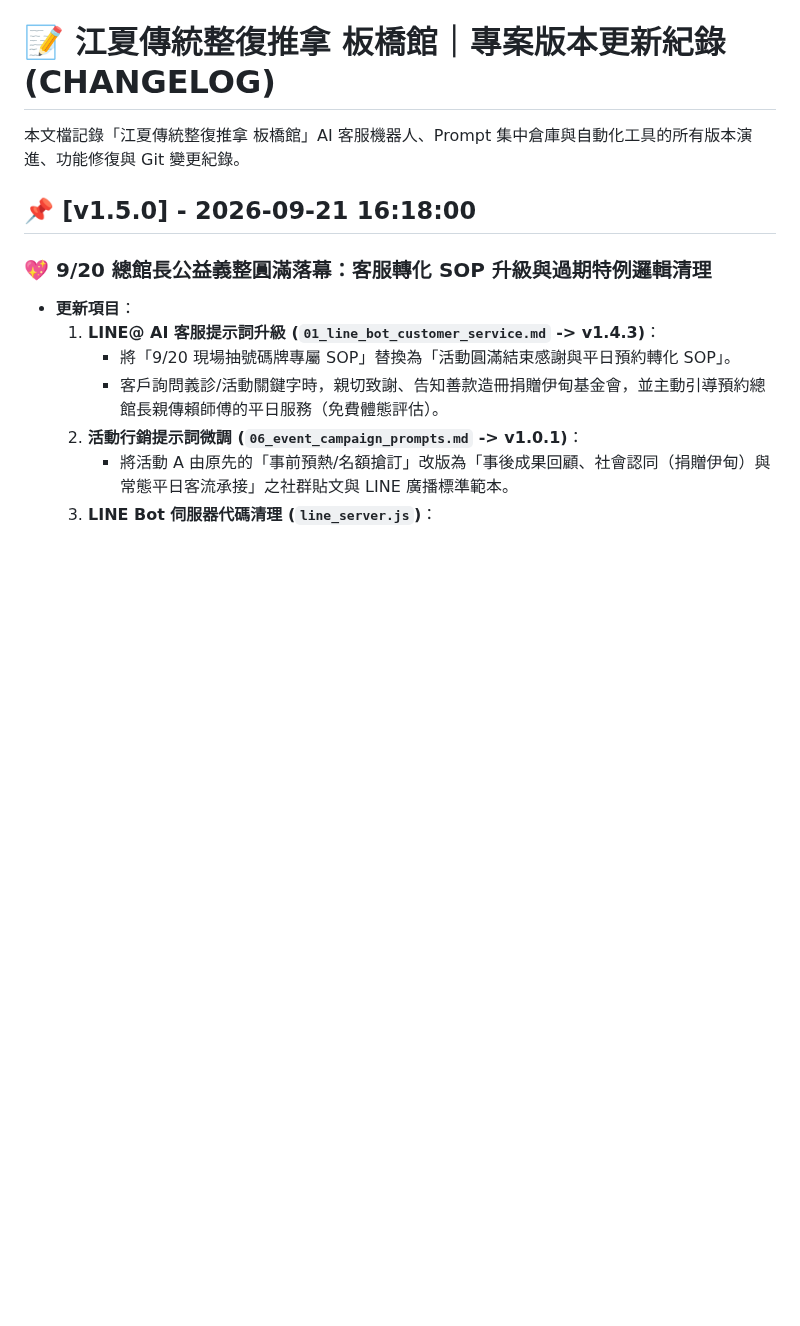
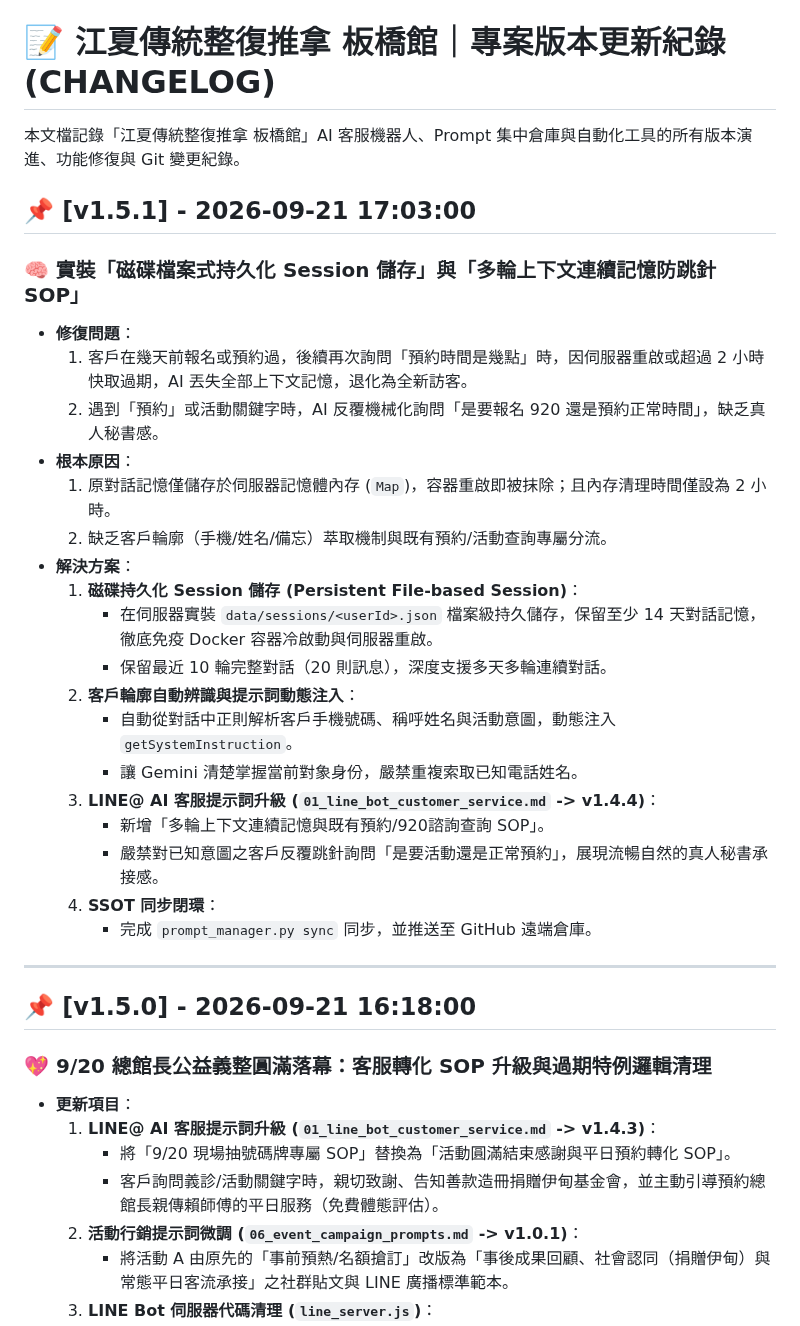
Before and after one commit to azach258/jiangxia-banqiao, a Markdown page: CHANGELOG.md, the part around the change. GitHub-like rendering; blank space fills up the shorter version.

Commit message:
feat: [v1.5.1] 實裝持久化 Session 儲存、客戶輪廓辨識與多輪上下文防跳針 SOP

```diff
--- a/CHANGELOG.md
+++ b/CHANGELOG.md
@@ -1,6 +1,29 @@
 # 📝 江夏傳統整復推拿 板橋館｜專案版本更新紀錄 (CHANGELOG)
 
 本文檔記錄「江夏傳統整復推拿 板橋館」AI 客服機器人、Prompt 集中倉庫與自動化工具的所有版本演進、功能修復與 Git 變更紀錄。
+
+## 📌 [v1.5.1] - 2026-09-21 17:03:00
+### 🧠 實裝「磁碟檔案式持久化 Session 儲存」與「多輪上下文連續記憶防跳針 SOP」
+- **修復問題**：
+  1. 客戶在幾天前報名或預約過，後續再次詢問「預約時間是幾點」時，因伺服器重啟或超過 2 小時快取過期，AI 丟失全部上下文記憶，退化為全新訪客。
+  2. 遇到「預約」或活動關鍵字時，AI 反覆機械化詢問「是要報名 920 還是預約正常時間」，缺乏真人秘書感。
+- **根本原因**：
+  1. 原對話記憶僅儲存於伺服器記憶體內存 (`Map`)，容器重啟即被抹除；且內存清理時間僅設為 2 小時。
+  2. 缺乏客戶輪廓（手機/姓名/備忘）萃取機制與既有預約/活動查詢專屬分流。
+- **解決方案**：
+  1. **磁碟持久化 Session 儲存 (Persistent File-based Session)**：
+     - 在伺服器實裝 `data/sessions/<userId>.json` 檔案級持久儲存，保留至少 14 天對話記憶，徹底免疫 Docker 容器冷啟動與伺服器重啟。
+     - 保留最近 10 輪完整對話（20 則訊息），深度支援多天多輪連續對話。
+  2. **客戶輪廓自動辨識與提示詞動態注入**：
+     - 自動從對話中正則解析客戶手機號碼、稱呼姓名與活動意圖，動態注入 `getSystemInstruction`。
+     - 讓 Gemini 清楚掌握當前對象身份，嚴禁重複索取已知電話姓名。
+  3. **LINE@ AI 客服提示詞升級 (`01_line_bot_customer_service.md` -> v1.4.4)**：
+     - 新增「多輪上下文連續記憶與既有預約/920諮詢查詢 SOP」。
+     - 嚴禁對已知意圖之客戶反覆跳針詢問「是要活動還是正常預約」，展現流暢自然的真人秘書承接感。
+  4. **SSOT 同步閉環**：
+     - 完成 `prompt_manager.py sync` 同步，並推送至 GitHub 遠端倉庫。
+
+---
 
 ## 📌 [v1.5.0] - 2026-09-21 16:18:00
 ### 💖 9/20 總館長公益義整圓滿落幕：客服轉化 SOP 升級與過期特例邏輯清理
```
Also changed, not shown: 00_專案總覽.md (+2 -2 lines).
